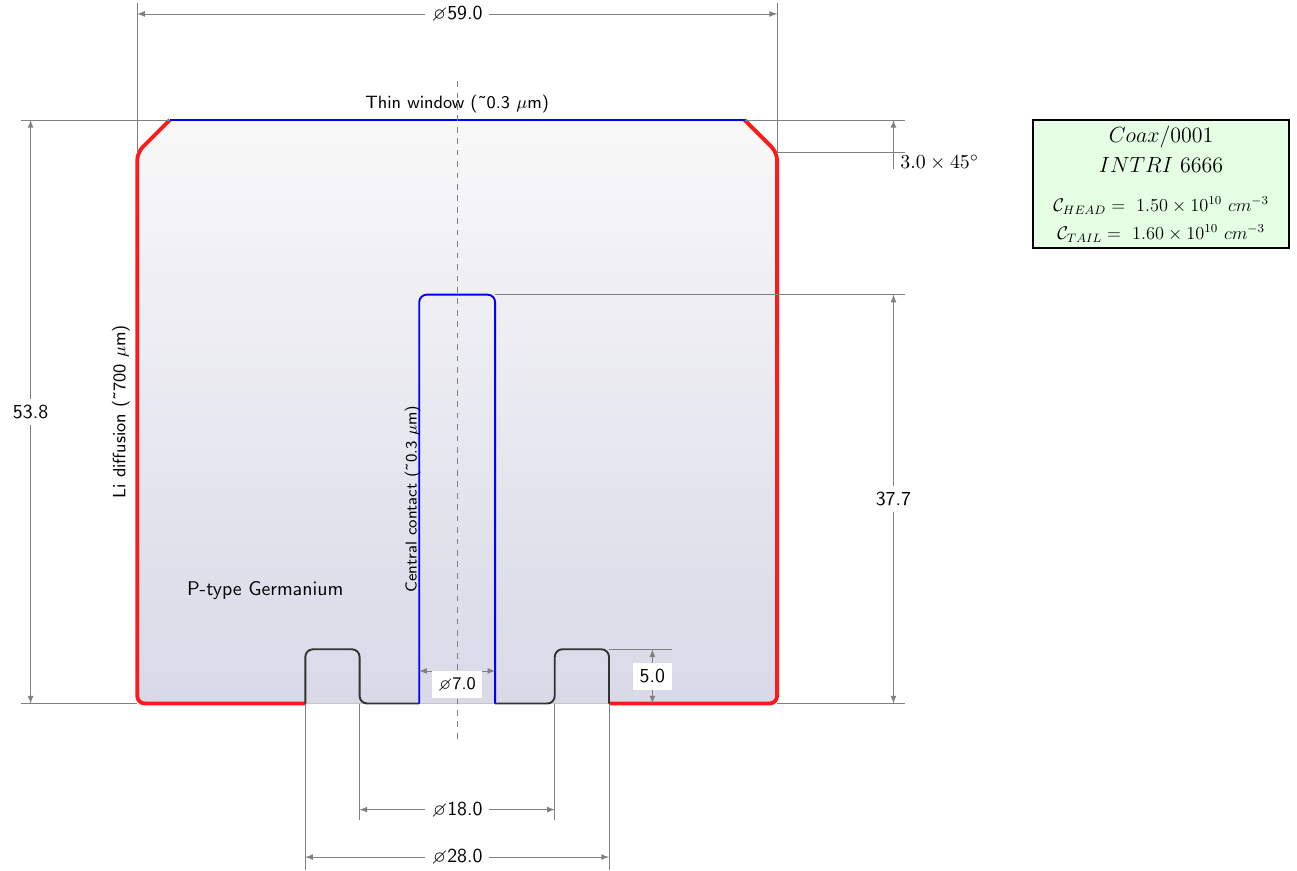
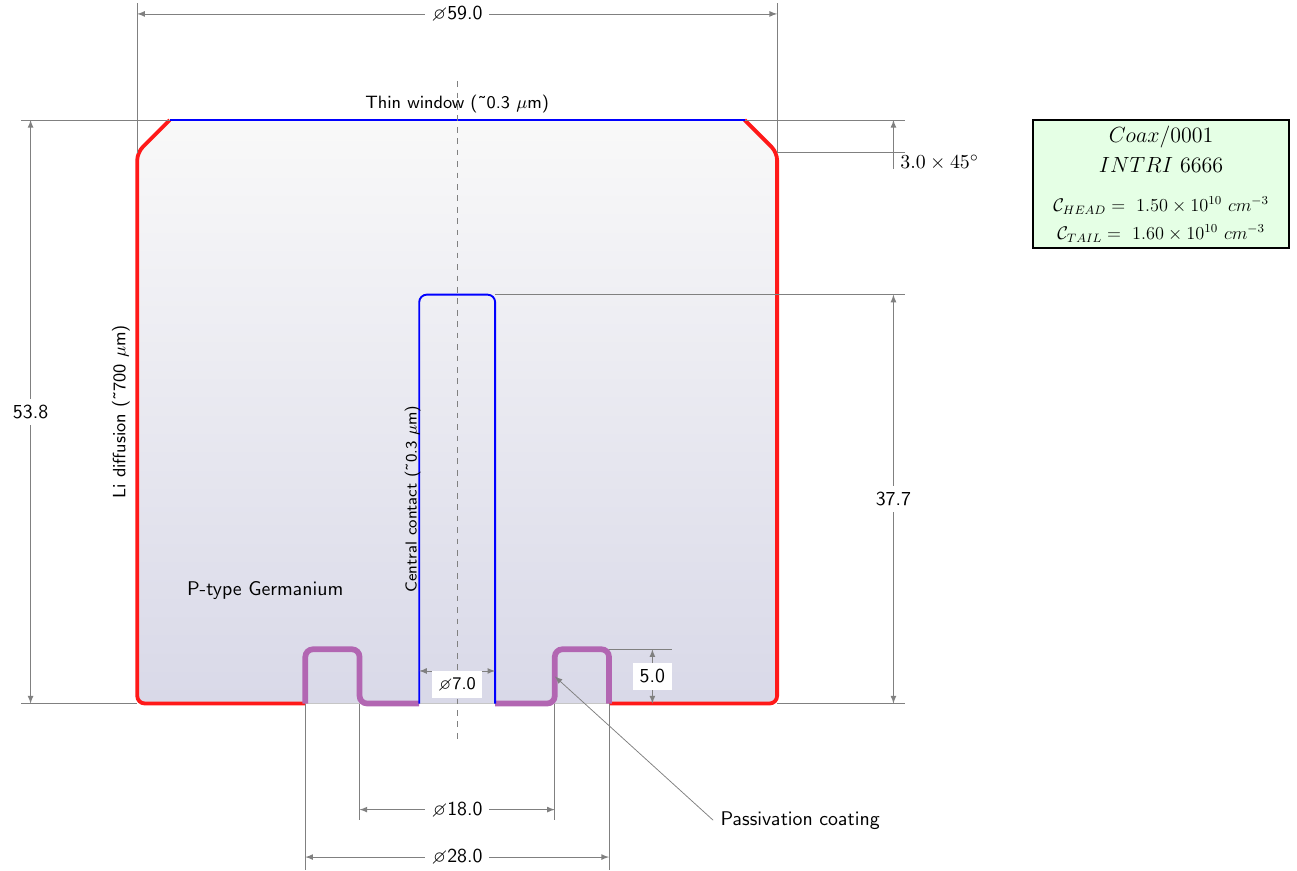
Before and after one commit to framesfree/Keffel, a LaTeX figure (gcd.tex): the whole page. Compiled offline with pdfLaTeX.

Commit message:
updated example.png

```diff
--- a/gcd.tex
+++ b/gcd.tex
@@ -28,7 +28,7 @@
 \newcommand\Cdepth          {37.7}       % Contact depth
 \newcommand\GrvEx           {28.0}       % Groove ext. diameter
 \newcommand\GrvIn           {18.0}       % Groove int. diameter
-\setboolean{passivated}     {false}       % Passivation? [true|false]
+\setboolean{passivated}     {true}       % Passivation? [true|false]
 \setboolean{thin_window}    {true}       % Thin window? [true|false]
 \setboolean{show_legendbox} {true}       % Show legend box? [true|false]
 % =======================================
@@ -50,7 +50,7 @@
   caption/.style={font=\sffamily,black,scale=1.3},
   lithium/.style={rounded corners,red!90!white,line width=2pt},
   germanium/.style={rounded corners,black!80,line width=1pt},
-  passiv/.style={rounded corners,violet!50!white,line width=3pt},
+  passiv/.style={rounded corners,violet!60!white,line width=3pt},
   in_window/.style={rounded corners,blue,line width=1pt},
 }
 \begin{document}
```
Also changed, not shown: example.png, gcd.pdf.
